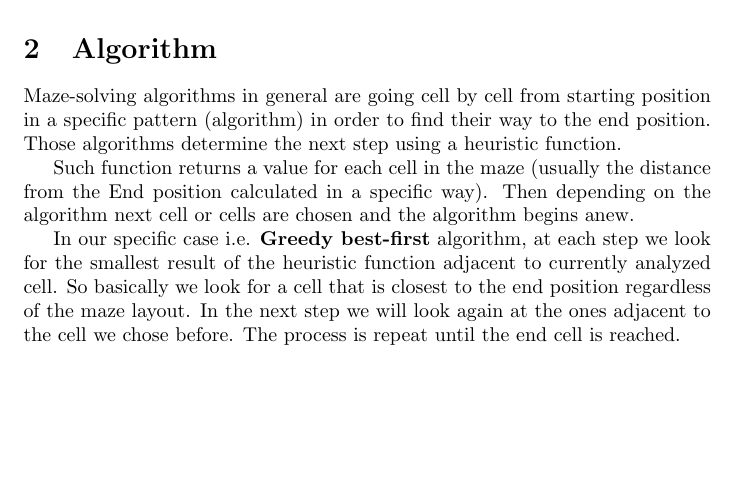
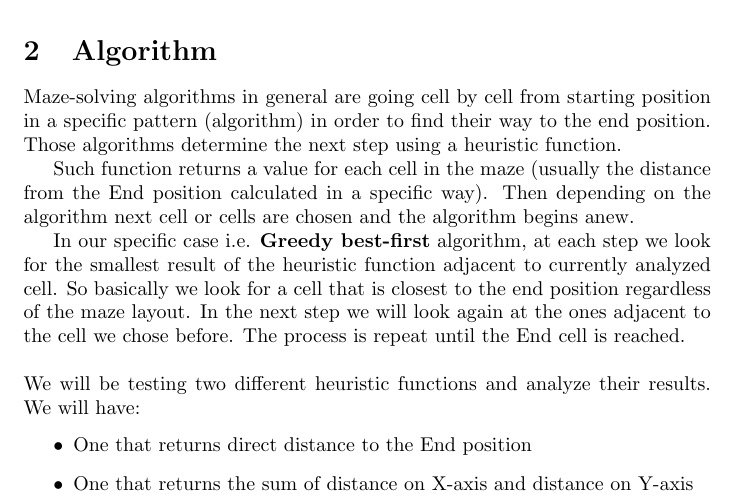
Before and after one commit to Maciekxdabu/EARIN_23L_Labs, a LaTeX document (Lab 1/Raport/raw.tex): part of the page before the commit and part of page 1 of 2 after it, cut so that both start at the same text, the shorter picture padded with empty space. Compiled offline with pdfLaTeX.

Commit message:
report: added description of heuristic functions

```diff
--- a/Lab 1/Raport/raw.tex
+++ b/Lab 1/Raport/raw.tex
@@ -33,8 +33,14 @@ Then depending on the algorithm next cell or cells are chosen and the algorithm
 In our specific case i.e. \textbf{Greedy best-first} algorithm, at each step we look for the smallest result of the heuristic function adjacent to currently analyzed cell.
 So basically we look for a cell that is closest to the end position regardless of the maze layout.
 In the next step we will look again at the ones adjacent to the cell we chose before.
-The process is repeat until the end cell is reached.
-
+The process is repeat until the End cell is reached.
+\\\\
+We will be testing two different heuristic functions and analyze their results.
+We will have:
+\begin{itemize}
+    \item One that returns direct distance to the End position
+    \item One that returns the sum of distance on X-axis and distance on Y-axis
+\end{itemize}
 
 % NEW SECTION
 \section{Our program}
```
Also changed, not shown: Lab 1/Raport/raw.pdf.
